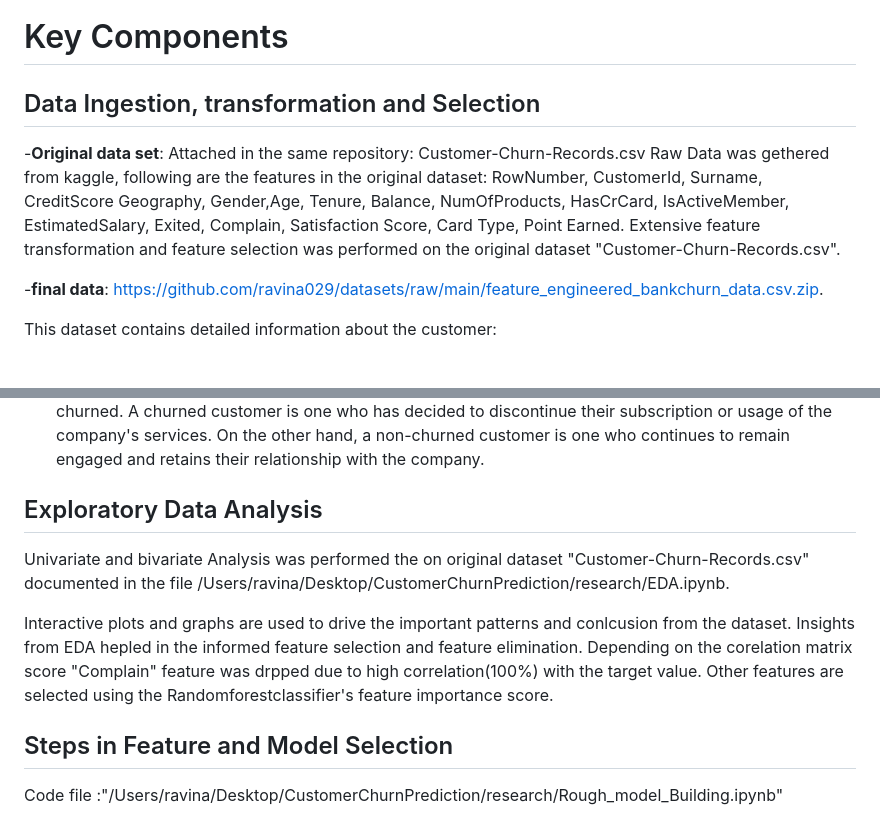
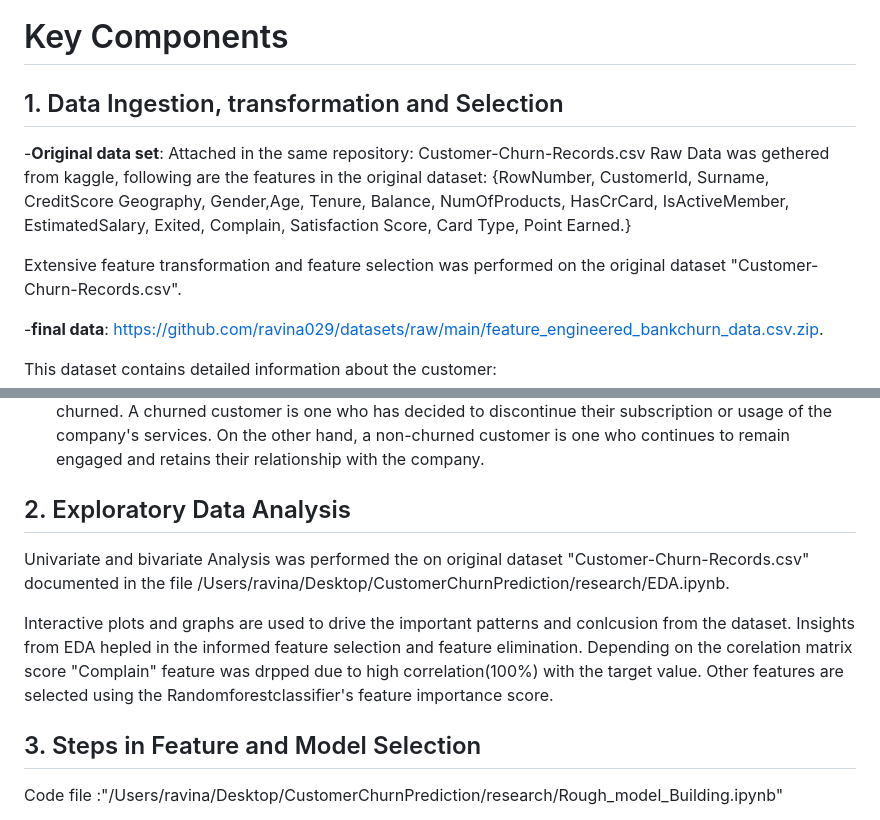
Before and after one commit to ravina029/CustomerChurnPrediction, a Markdown page: README.md, 2 parts joined by grey strips. GitHub-like rendering; blank space fills up the shorter version.

```diff
--- a/README.md
+++ b/README.md
@@ -41,10 +41,12 @@ Ultimately preventing customer churn and improving the bank's customer retention
 
 # Key Components
 
-## Data Ingestion, transformation and Selection
+## 1. Data Ingestion, transformation and Selection
 
 -**Original data set**: Attached in the same repository: Customer-Churn-Records.csv
-Raw Data was gethered from kaggle, following are the features in the original dataset: RowNumber, CustomerId, Surname, CreditScore	Geography, Gender,Age, Tenure, Balance, NumOfProducts, HasCrCard, IsActiveMember, EstimatedSalary, Exited, Complain, Satisfaction Score, Card Type, Point Earned.
+Raw Data was gethered from kaggle, following are the features in the original dataset:
+{RowNumber, CustomerId, Surname, CreditScore	Geography, Gender,Age, Tenure, Balance, NumOfProducts, HasCrCard, IsActiveMember, EstimatedSalary, Exited, Complain, Satisfaction Score, Card Type, Point Earned.}
+
 Extensive feature transformation and feature selection was performed on the original dataset "Customer-Churn-Records.csv".
 
 -**final data**: https://github.com/ravina029/datasets/raw/main/feature_engineered_bankchurn_data.csv.zip.
@@ -63,12 +65,12 @@ This dataset contains detailed information about the customer:
 11. **EstimatedSalary**: Salary of the customer.
 12. **Exited**: This column have two unique values 1 and 0, where 1 indicated customer churned and 0 not churned. A churned customer is one who has decided to discontinue their subscription or usage of the company's services. On the other hand, a non-churned customer is one who continues to remain engaged and retains their relationship with the company.
 
-## Exploratory Data Analysis
+## 2. Exploratory Data Analysis
 Univariate and bivariate Analysis was performed the on original dataset "Customer-Churn-Records.csv" documented in the file /Users/ravina/Desktop/CustomerChurnPrediction/research/EDA.ipynb.
 
 Interactive plots and graphs are used to drive the important patterns and conlcusion from the dataset. Insights from EDA hepled in the informed feature selection and feature elimination. Depending on the corelation matrix score "Complain" feature was drpped due to high correlation(100%) with the target value. Other features are selected using the Randomforestclassifier's feature importance score.
 
-## Steps in Feature and Model Selection
+## 3. Steps in Feature and Model Selection
 Code file :"/Users/ravina/Desktop/CustomerChurnPrediction/research/Rough_model_Building.ipynb"
 
 1. **Feature Engineering**: Extracting relevant features from the collected data, such as customer age, transaction activity, average balance, No of products, activity and complain. Two features "sufficient_balance" and "is_CreditScore_low" are engineered from the avalible data. which helped in outcome prediction.
```
